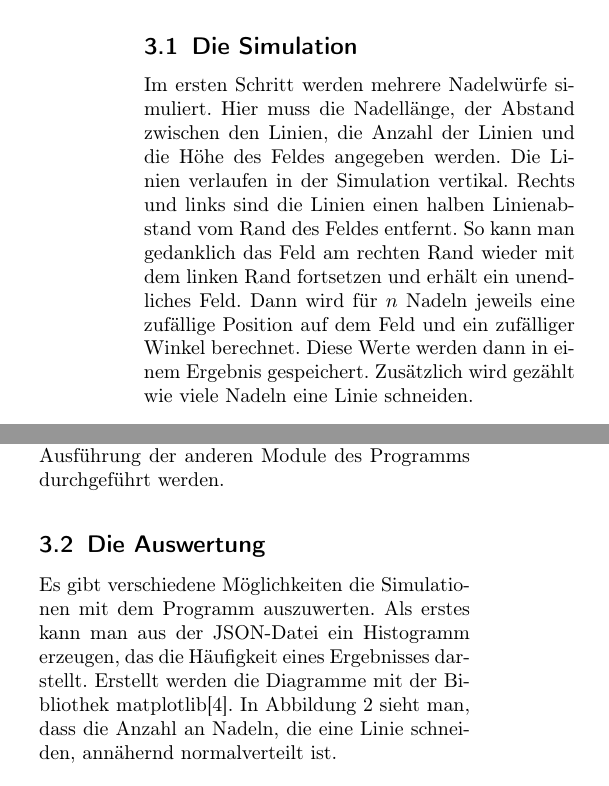
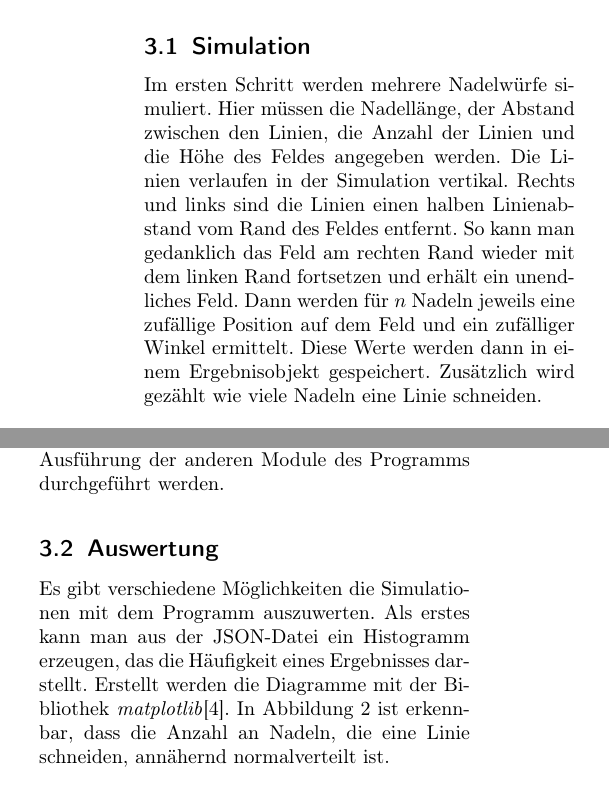
Before and after one commit to DavidRisch/buffon, a LaTeX document (doc/buffon.tex): two parts of the columns of page 2 of 6, joined at a grey line, cut so that both start at the same text. Compiled offline with pdfLaTeX.

Commit message:
Suggestions from Martina

```diff
--- a/doc/buffon.tex
+++ b/doc/buffon.tex
@@ -122,9 +122,9 @@ Mannheim, Juni 2020
 
 	Der Quellcode dieses und der in den folgenden Kapiteln erwähnten Python-Skripte ist öffentlich zugänglich unter: \url{https://github.com/DavidRisch/buffon}.
 
-	\subsection{Die Simulation}
+	\subsection{Simulation}
 		\label{chap_sim_results}
-		Im ersten Schritt werden mehrere Nadelwürfe simuliert. Hier muss die Nadellänge, der Abstand zwischen den Linien, die Anzahl der Linien und die Höhe des Feldes angegeben werden. Die Linien verlaufen in der Simulation vertikal. Rechts und links sind die Linien einen halben Linienabstand vom Rand des Feldes entfernt. So kann man gedanklich das Feld am rechten Rand wieder mit dem linken Rand fortsetzen und erhält ein unendliches Feld. Dann wird für $n$ Nadeln jeweils eine zufällige Position auf dem Feld und ein zufälliger Winkel berechnet. Diese Werte werden dann in einem Ergebnis gespeichert. Zusätzlich wird gezählt wie viele Nadeln eine Linie schneiden.
+		Im ersten Schritt werden mehrere Nadelwürfe simuliert. Hier müssen die Nadellänge, der Abstand zwischen den Linien, die Anzahl der Linien und die Höhe des Feldes angegeben werden. Die Linien verlaufen in der Simulation vertikal. Rechts und links sind die Linien einen halben Linienabstand vom Rand des Feldes entfernt. So kann man gedanklich das Feld am rechten Rand wieder mit dem linken Rand fortsetzen und erhält ein unendliches Feld. Dann werden für $n$ Nadeln jeweils eine zufällige Position auf dem Feld und ein zufälliger Winkel ermittelt. Diese Werte werden dann in einem Ergebnisobjekt gespeichert. Zusätzlich wird gezählt wie viele Nadeln eine Linie schneiden.
 
 		\begin{figure}[htb]
 			\centering
@@ -134,13 +134,13 @@ Mannheim, Juni 2020
 		\end{figure}
 
 		Um zu prüfen, ob eine Nadel eine Linie schneidet, wird der Abstand vom Mittelpunkt der Nadel zur nächsten Linie berechnet. Dann wird mit dem Winkel und der Nadellänge der Abstand in x-Richtung (orthogonal zu den Linien) vom Mittelpunkt der Nadel zur Spitze berechnet. Wenn dieser Abstand größer als der Abstand zur nächsten Linie ist, schneidet die Nadel die Linie.
-		Aus dem Ergebnis kann mit der Bibliothek Pillow\cite{Pillow} ein Bild (siehe Abbildung \ref{fig:needels}) erstellt werden, das die geworfenen Nadeln darstellt.
+		Aus dem Ergebnis kann mit der Bibliothek \textit{Pillow}\cite{Pillow} ein Bild (siehe Abbildung \ref{fig:needels}) erstellt werden, das die geworfenen Nadeln darstellt.
 
 		Für die statistische Auswertung enthält das Programm eine Methode, die eine Reihe von Simulationen durchführt. Für jede Simulation wird dabei die Anzahl der Nadeln, die eine Linie schneiden, in eine JSON-Datei geschrieben. Diese Datei enthält außerdem die Simulationsparameter, sowie die Gesamtanzahl der Nadeln. Dies kann im nächsten Schritt ausgewertet werden. So muss die rechenaufwendige Simulation nicht bei jeder Ausführung der anderen Module des Programms durchgeführt werden.
 
-	\subsection{Die Auswertung}
-		Es gibt verschiedene Möglichkeiten die Simulationen mit dem Programm auszuwerten. Als erstes kann man aus der JSON-Datei ein Histogramm erzeugen, das die Häufigkeit eines Ergebnisses darstellt. Erstellt werden die Diagramme mit der Bibliothek matplotlib\cite{matplotlib}.
-		In Abbildung \ref{fig:hist} sieht man, dass die Anzahl an Nadeln, die eine Linie schneiden, annähernd normalverteilt ist.
+	\subsection{Auswertung}
+		Es gibt verschiedene Möglichkeiten die Simulationen mit dem Programm auszuwerten. Als erstes kann man aus der JSON-Datei ein Histogramm erzeugen, das die Häufigkeit eines Ergebnisses darstellt. Erstellt werden die Diagramme mit der Bibliothek \textit{matplotlib}\cite{matplotlib}.
+		In Abbildung \ref{fig:hist} ist erkennbar, dass die Anzahl an Nadeln, die eine Linie schneiden, annähernd normalverteilt ist.
 
 		\begin{figure}[htb]
 			\centering
```
